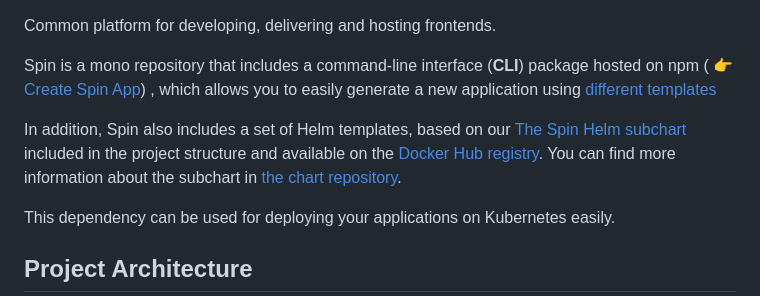
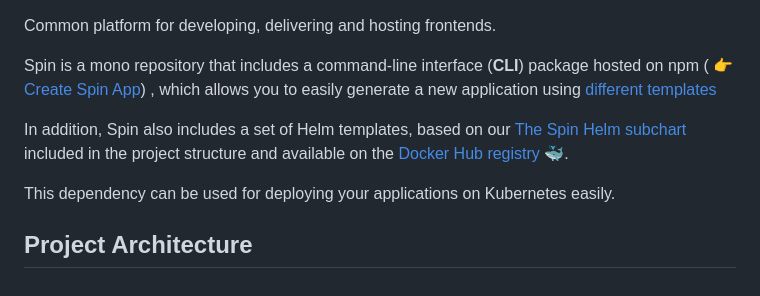
Before and after one commit to BouyguesTelecom/spin, a Markdown page: README.md, the part around one of its changes. Rendered like a GitHub page.

```diff
--- a/README.md
+++ b/README.md
@@ -6,7 +6,7 @@ Common platform for developing, delivering and hosting frontends.
 
 Spin is a mono repository that includes a command-line interface (**CLI**) package hosted on npm ( 👉 [Create Spin App](https://github.com/BouyguesTelecom/spin/tree/main/examples)) , which allows you to easily generate a new application using [different templates](https://github.com/BouyguesTelecom/spin/blob/main/examples/README.md)
 
-In addition, Spin also includes a set of Helm templates, based on our [The Spin Helm subchart](https://github.com/BouyguesTelecom/charts/tree/main/bouyguestelecom/spin) included in the project structure and available on the [Docker Hub registry](https://hub.docker.com/r/bouyguestelecomcharts/spin). You can find more information about the subchart in [the chart repository](https://hub.docker.com/r/bouyguestelecomcharts/spin).
+In addition, Spin also includes a set of Helm templates, based on our [The Spin Helm subchart](https://github.com/BouyguesTelecom/charts/tree/main/bouyguestelecom/spin) included in the project structure and available on the [Docker Hub registry 🐳](https://hub.docker.com/r/bouyguestelecomcharts/spin).
 
 This dependency can be used for deploying your applications on Kubernetes easily.
 
```
Also changed, not shown: other parts of README.md (+6 -5 lines), examples/README.md (+12 -12 lines).
